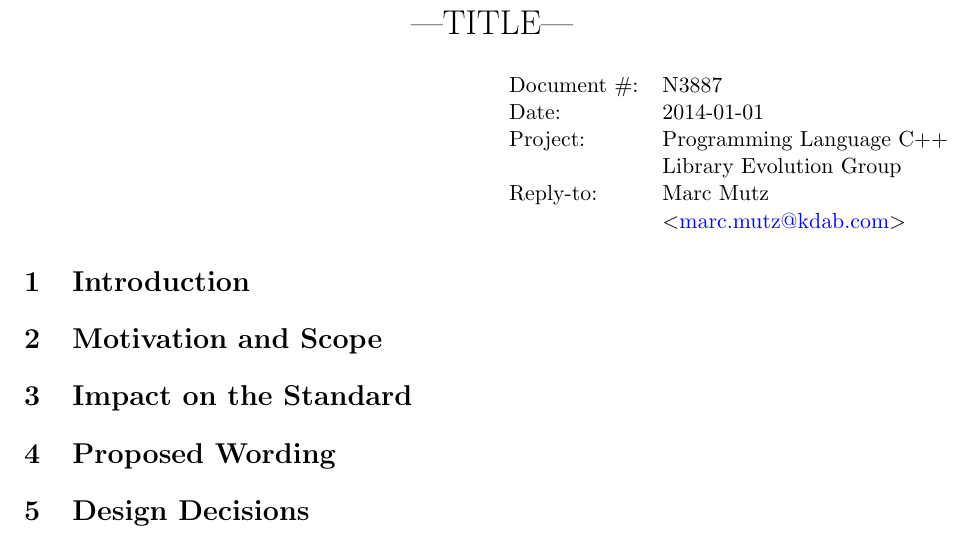
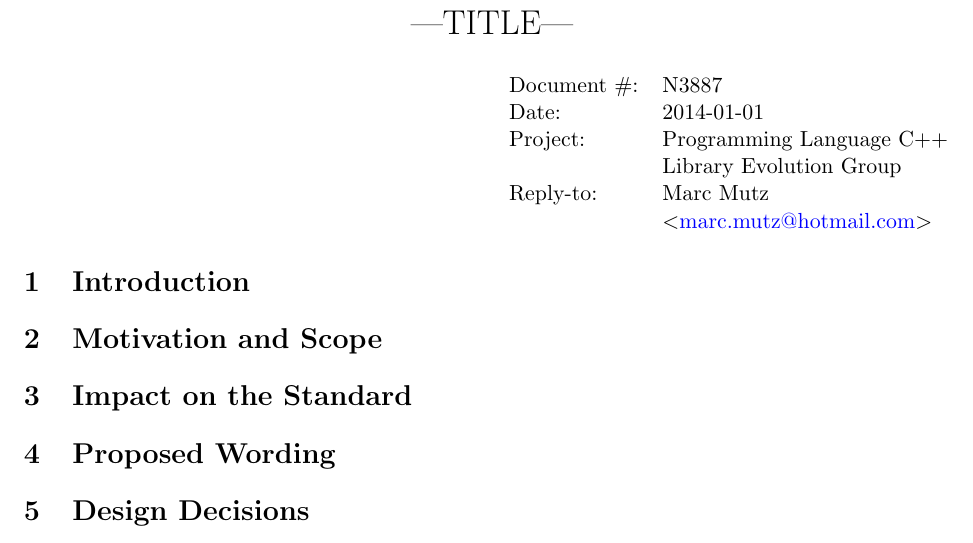
Before and after one commit to marcmutz/std-proposals, a LaTeX document (templates/D0000.tex): part of the page, cut so that both start at the same text. Compiled offline with pdfLaTeX.

Commit message:
Update template with new email

```diff
--- a/templates/D0000.tex
+++ b/templates/D0000.tex
@@ -18,7 +18,7 @@
   basicstyle=\footnotesize\ttfamily,
 }
 
-\newcommand{\emailaddress}{marc.mutz@kdab.com}
+\newcommand{\emailaddress}{marc.mutz@hotmail.com}
 \newcommand{\email}{\href{mailto:\emailaddress}{\emailaddress}}
 
 \date{}
```
